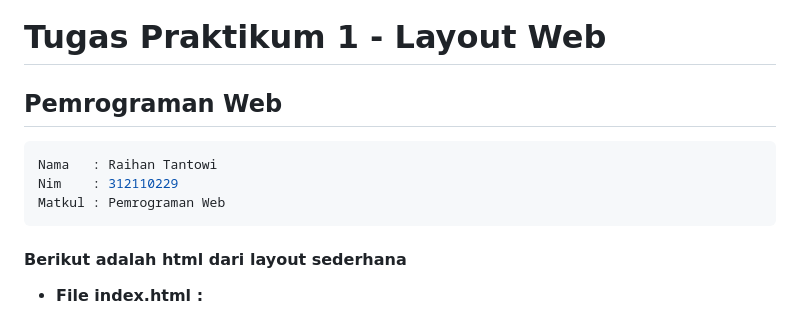
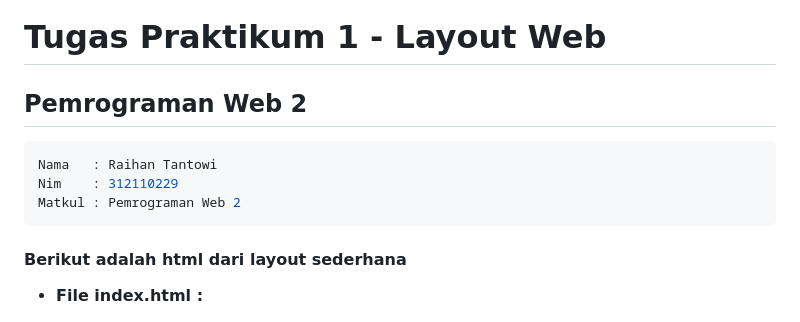
Before and after one commit to RaihanTantowi/Layout-Web, a Markdown page: README.md, the part around the change. Rendered like a GitHub page.

````diff
--- a/README.md
+++ b/README.md
@@ -1,10 +1,10 @@
 # Tugas Praktikum 1 - Layout Web
-## Pemrograman Web
+## Pemrograman Web 2
 
 ```sh
 Nama   : Raihan Tantowi
 Nim    : 312110229
-Matkul : Pemrograman Web
+Matkul : Pemrograman Web 2
 ```
 #### Berikut adalah html dari layout sederhana
 * **File index.html :**
````
